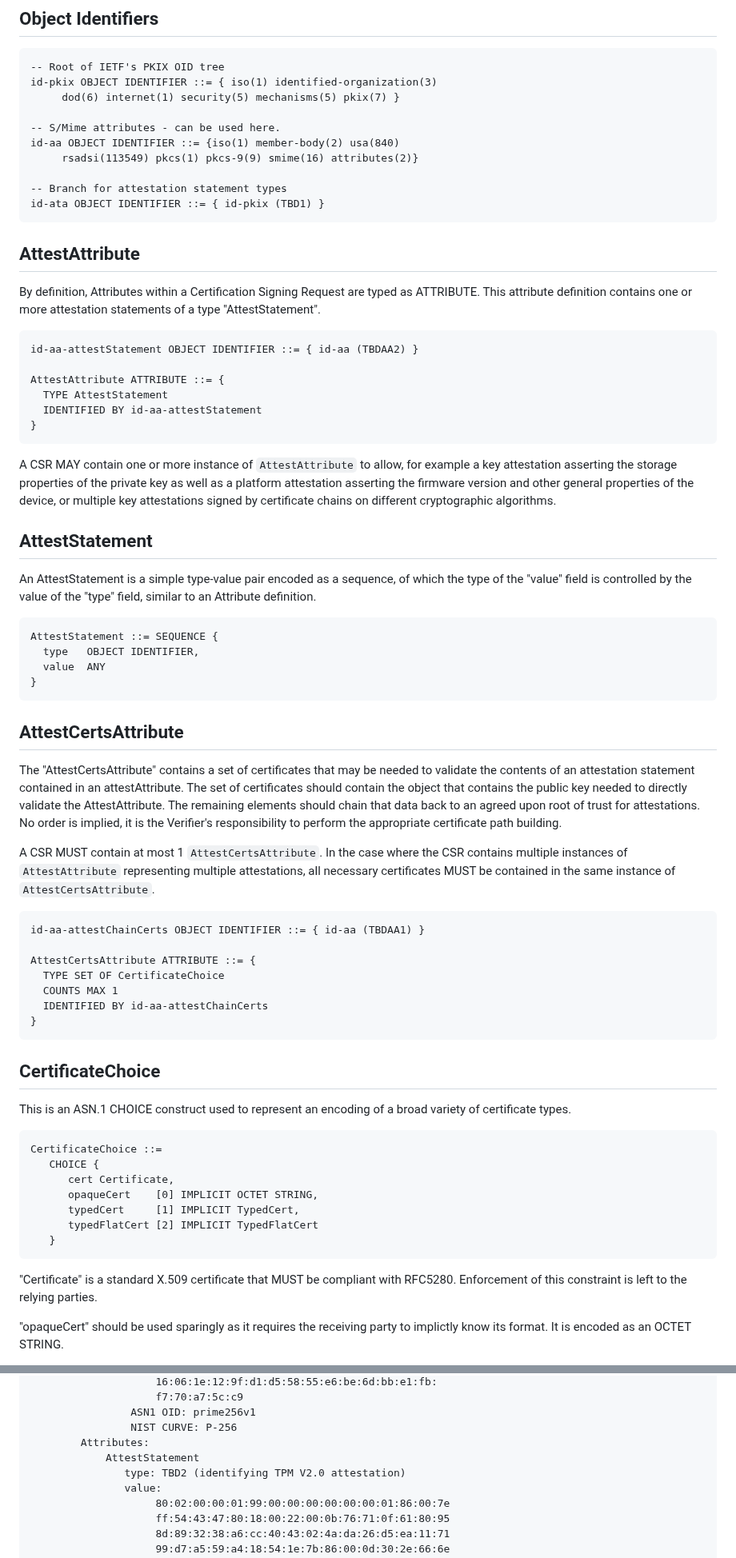
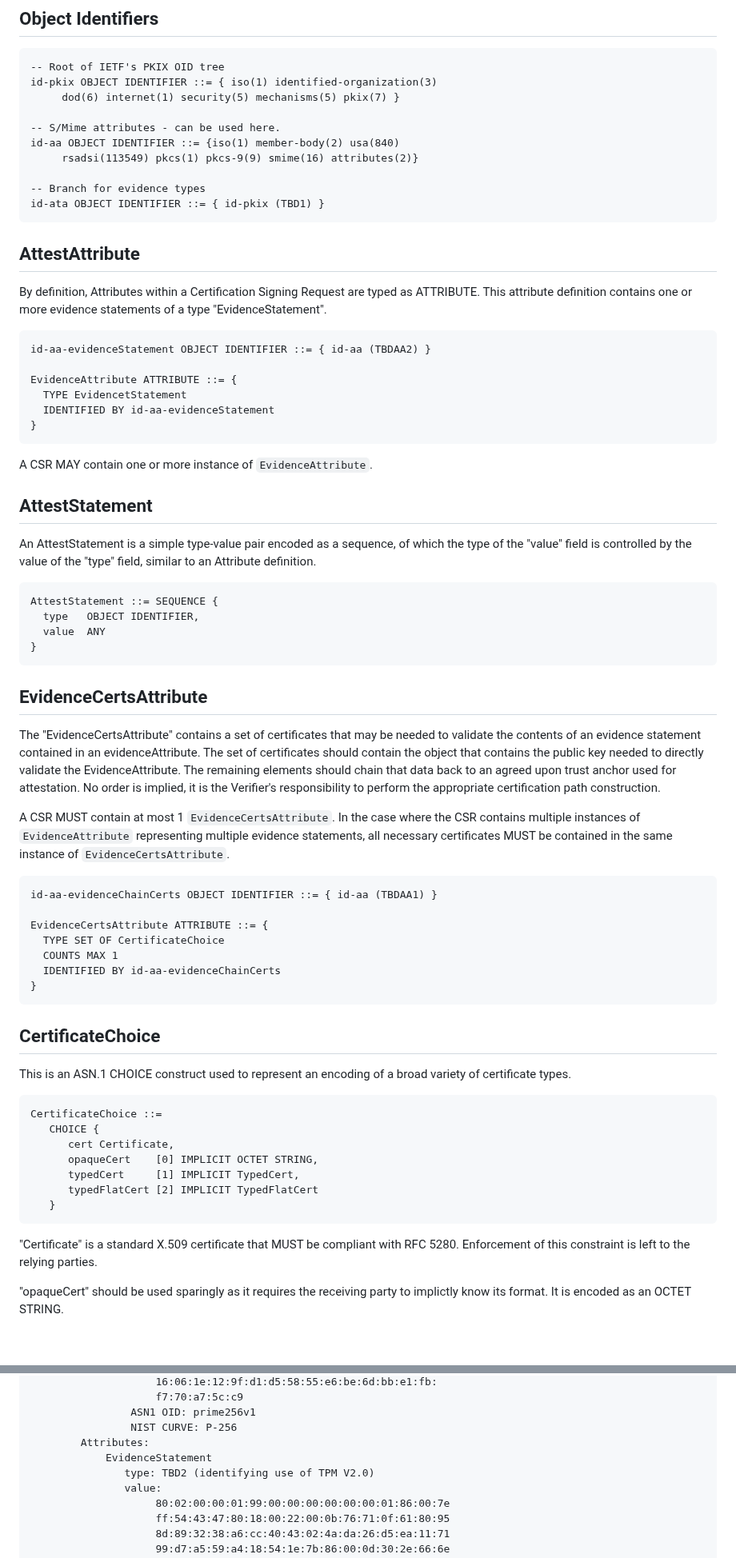
Before and after one commit to lamps-wg/csr-attestation, a Markdown page: draft-ounsworth-csr-attestation.md, 2 parts joined by grey strips. Shown at 80% size. Drawn GitHub-style; blank space fills up the shorter version.

Commit message:
Switch to Evidence Term

```diff
--- a/draft-ounsworth-csr-attestation.md
+++ b/draft-ounsworth-csr-attestation.md
@@ -189,7 +188,7 @@ id-pkix OBJECT IDENTIFIER ::= { iso(1) identified-organization(3)
 id-aa OBJECT IDENTIFIER ::= {iso(1) member-body(2) usa(840)
      rsadsi(113549) pkcs(1) pkcs-9(9) smime(16) attributes(2)}
 
--- Branch for attestation statement types
+-- Branch for evidence types
 id-ata OBJECT IDENTIFIER ::= { id-pkix (TBD1) }
 ~~~
 
@@ -197,23 +196,18 @@ id-ata OBJECT IDENTIFIER ::= { id-pkix (TBD1) }
 
 By definition, Attributes within a Certification Signing Request are
 typed as ATTRIBUTE.  This attribute definition contains one or more
-attestation statements of a type "AttestStatement".
+evidence statements of a type "EvidenceStatement".
 
 ~~~
-id-aa-attestStatement OBJECT IDENTIFIER ::= { id-aa (TBDAA2) }
+id-aa-evidenceStatement OBJECT IDENTIFIER ::= { id-aa (TBDAA2) }
 
-AttestAttribute ATTRIBUTE ::= {
-  TYPE AttestStatement
-  IDENTIFIED BY id-aa-attestStatement
+EvidenceAttribute ATTRIBUTE ::= {
+  TYPE EvidencetStatement
+  IDENTIFIED BY id-aa-evidenceStatement
 }
 ~~~
 
-A CSR MAY contain one or more instance of `AttestAttribute` to allow,
-for example a key attestation
-asserting the storage properties of the private key as well as a platform
-attestation asserting the firmware version and other general properties
-of the device, or multiple key attestations signed by certificate chains
-on different cryptographic algorithms.
+A CSR MAY contain one or more instance of `EvidenceAttribute`.
 
 
 ##  AttestStatement
@@ -230,28 +224,29 @@ AttestStatement ::= SEQUENCE {
 }
 ~~~
 
-##  AttestCertsAttribute
+##  EvidenceCertsAttribute
 
-The "AttestCertsAttribute" contains a set of certificates that
-may be needed to validate the contents of an attestation statement
-contained in an attestAttribute. The set of certificates should contain
+The "EvidenceCertsAttribute" contains a set of certificates that
+may be needed to validate the contents of an evidence statement
+contained in an evidenceAttribute. The set of certificates should contain
 the object that contains the public key needed to directly validate the
-AttestAttribute.  The remaining elements should chain that data back to
-an agreed upon root of trust for attestations. No order is implied, it is
-the Verifier's responsibility to perform the appropriate certificate path building.
+EvidenceAttribute.  The remaining elements should chain that data back to
+an agreed upon trust anchor used for attestation. No order is implied, it is
+the Verifier's responsibility to perform the appropriate certification path
+construction.
 
-A CSR MUST contain at most 1 `AttestCertsAttribute`. In the case where
-the CSR contains multiple instances of `AttestAttribute` representing
-multiple attestations, all necessary certificates MUST be contained in
-the same instance of `AttestCertsAttribute`.
+A CSR MUST contain at most 1 `EvidenceCertsAttribute`. In the case where
+the CSR contains multiple instances of `EvidenceAttribute` representing
+multiple evidence statements, all necessary certificates MUST be contained in
+the same instance of `EvidenceCertsAttribute`.
 
 ~~~
-id-aa-attestChainCerts OBJECT IDENTIFIER ::= { id-aa (TBDAA1) }
+id-aa-evidenceChainCerts OBJECT IDENTIFIER ::= { id-aa (TBDAA1) }
 
-AttestCertsAttribute ATTRIBUTE ::= {
+EvidenceCertsAttribute ATTRIBUTE ::= {
   TYPE SET OF CertificateChoice
   COUNTS MAX 1
-  IDENTIFIED BY id-aa-attestChainCerts
+  IDENTIFIED BY id-aa-evidenceChainCerts
 }
 ~~~
 
@@ -272,7 +267,7 @@ CertificateChoice ::=
 ~~~
 
 "Certificate" is a standard X.509 certificate that MUST be compliant
-with RFC5280.  Enforcement of this constraint is left to the relying
+with RFC 5280.  Enforcement of this constraint is left to the relying
 parties.
 
 "opaqueCert" should be used sparingly as it requires the receiving
@@ -445,8 +440,8 @@ Certification Request:
                 ASN1 OID: prime256v1
                 NIST CURVE: P-256
         Attributes:
-            AttestStatement
-               type: TBD2 (identifying TPM V2.0 attestation)
+            EvidenceStatement
+               type: TBD2 (identifying use of TPM V2.0)
                value:
                     80:02:00:00:01:99:00:00:00:00:00:00:01:86:00:7e
                     ff:54:43:47:80:18:00:22:00:0b:76:71:0f:61:80:95
```
Also changed, not shown: other parts of draft-ounsworth-csr-attestation.md (+49 -52 lines).
